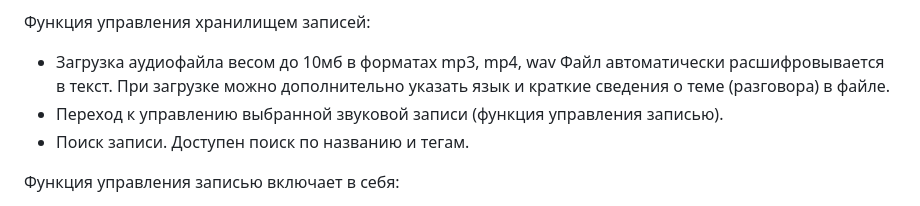
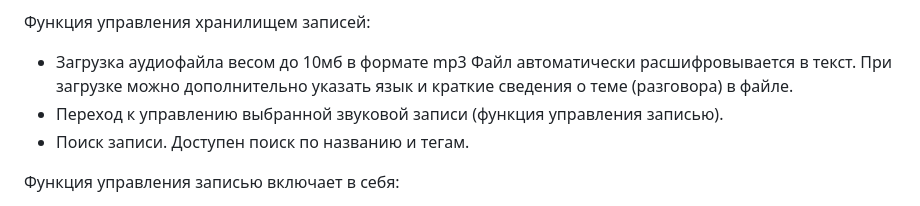
Before and after one commit to Lymuthien/transcriber-course-work, a Markdown page: README.md, the part around the change. Drawn GitHub-style.

Commit message:
Change valid audio format

```diff
--- a/README.md
+++ b/README.md
@@ -21,7 +21,7 @@
 
 Функция управления хранилищем записей:
 
-- Загрузка аудиофайла весом до 10мб в форматах mp3, mp4, wav Файл автоматически расшифровывается в текст. При загрузке
+- Загрузка аудиофайла весом до 10мб в формате mp3 Файл автоматически расшифровывается в текст. При загрузке
   можно дополнительно указать язык и краткие сведения о теме (разговора) в файле.
 - Переход к управлению выбранной звуковой записи (функция управления записью).
 - Поиск записи. Доступен поиск по названию и тегам.
```
